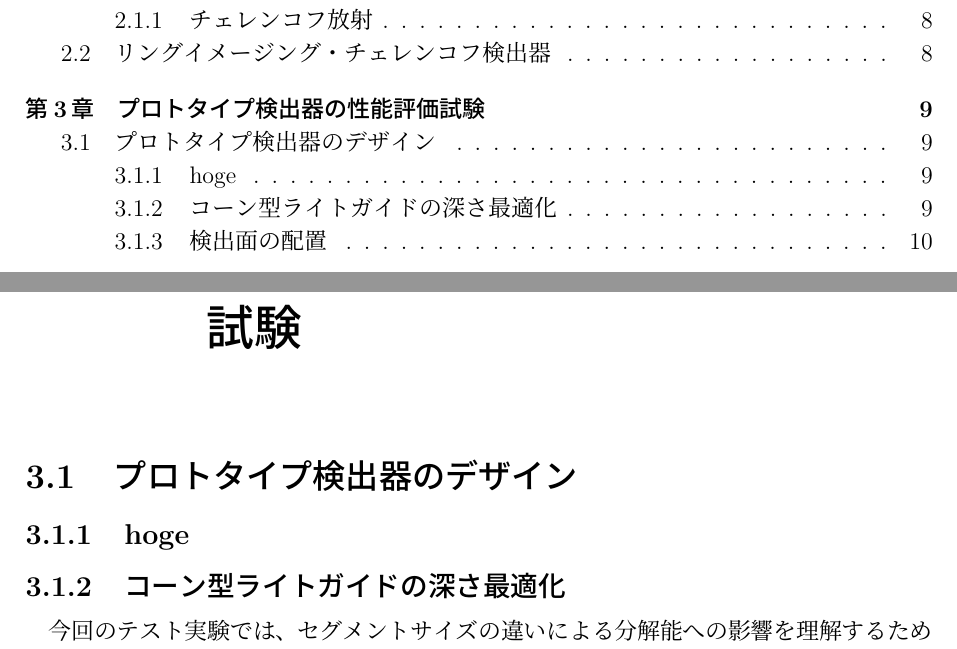
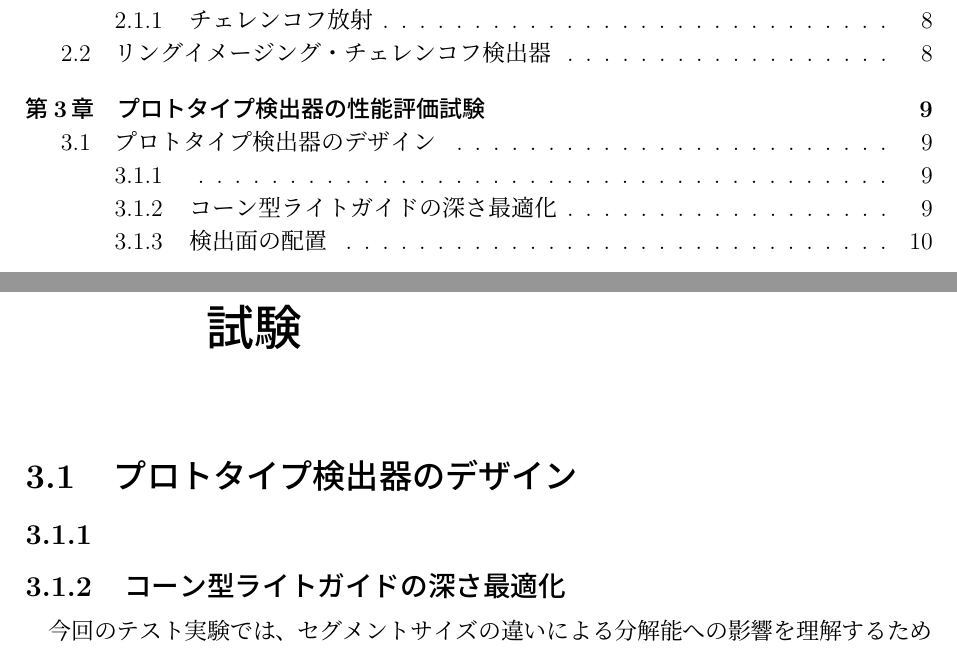
Before and after one commit to tokuD/masterThesis, a LaTeX document (main.tex, which reads chapter3/section1.tex): two parts of pages 3 and 11 of 14, joined at a grey line, cut so that both start at the same text. Compiled offline with pLaTeX and dvipdfmx.

Commit message:
2023-01-10

```diff
--- a/chapter3/section1.tex
+++ b/chapter3/section1.tex
@@ -1,5 +1,5 @@
 \section{プロトタイプ検出器のデザイン}
-\subsection{hoge}
+\subsection{}
 \subsection{コーン型ライトガイドの深さ最適化}
 今回のテスト実験では、セグメントサイズの違いによる分解能への影響を理解するために図\ref{cone}の様な
 2種類のコーン型ライトガイドを製作した。\\
```
